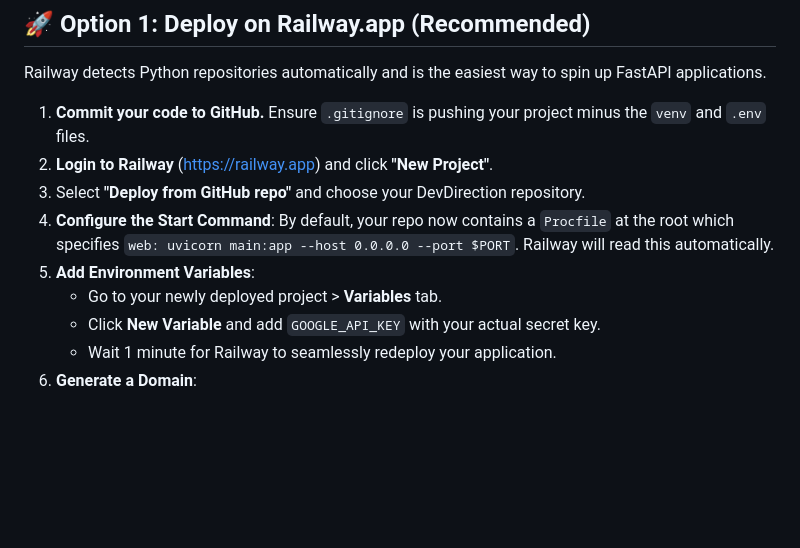
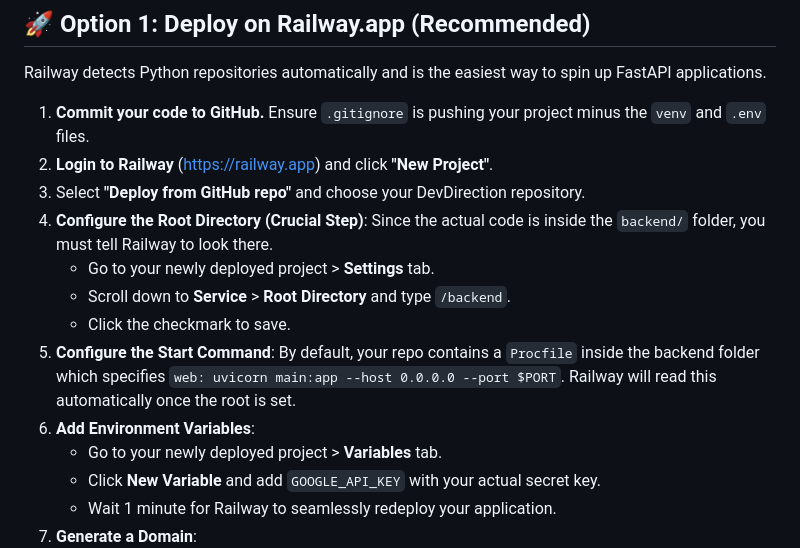
Before and after one commit to whoatharva/DevDirection, a Markdown page: backend/HOSTING.md, the part around the change. GitHub-like rendering; blank space fills up the shorter version.

Commit message:
Deploy: Update Railway Root Directory instructions

```diff
--- a/backend/HOSTING.md
+++ b/backend/HOSTING.md
@@ -25,9 +25,14 @@ Railway detects Python repositories automatically and is the easiest way to spin
 1. **Commit your code to GitHub.** Ensure `.gitignore` is pushing your project minus the `venv` and `.env` files.
 2. **Login to Railway** (https://railway.app) and click **"New Project"**.
 3. Select **"Deploy from GitHub repo"** and choose your DevDirection repository.
-4. **Configure the Start Command**:
-   By default, your repo now contains a `Procfile` at the root which specifies `web: uvicorn main:app --host 0.0.0.0 --port $PORT`. Railway will read this automatically.
-5. **Add Environment Variables**:
+4. **Configure the Root Directory (Crucial Step)**:
+   Since the actual code is inside the `backend/` folder, you must tell Railway to look there.
+   - Go to your newly deployed project > **Settings** tab.
+   - Scroll down to **Service** > **Root Directory** and type `/backend`.
+   - Click the checkmark to save.
+5. **Configure the Start Command**:
+   By default, your repo contains a `Procfile` inside the backend folder which specifies `web: uvicorn main:app --host 0.0.0.0 --port $PORT`. Railway will read this automatically once the root is set.
+6. **Add Environment Variables**:
    - Go to your newly deployed project > **Variables** tab.
    - Click **New Variable** and add `GOOGLE_API_KEY` with your actual secret key.
    - Wait 1 minute for Railway to seamlessly redeploy your application.
```
